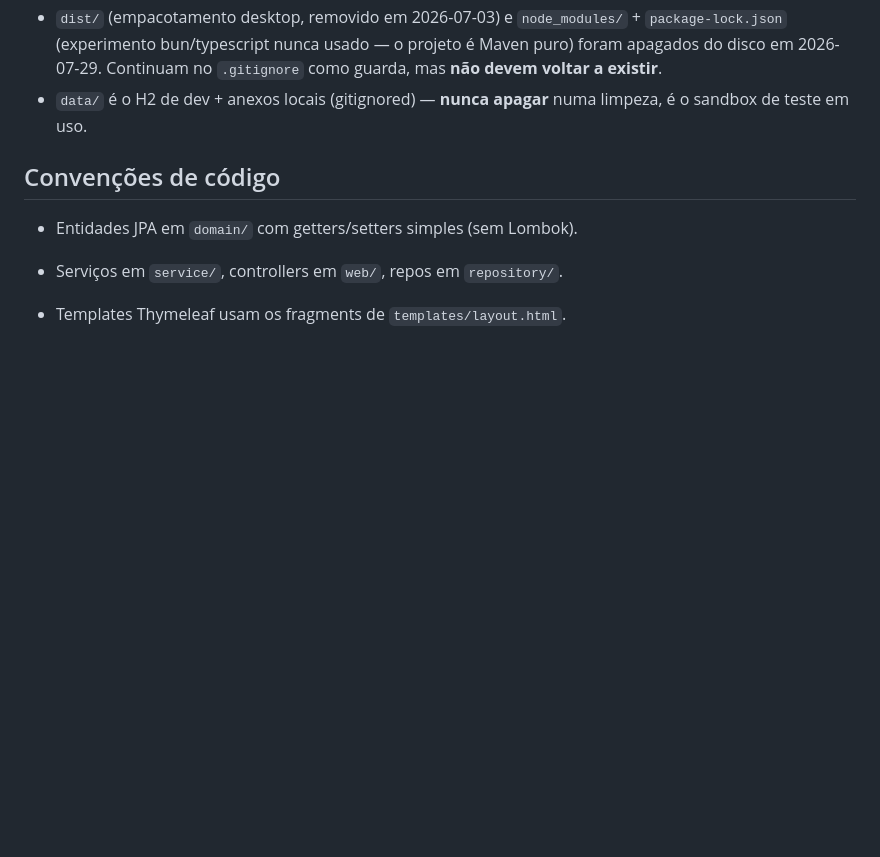
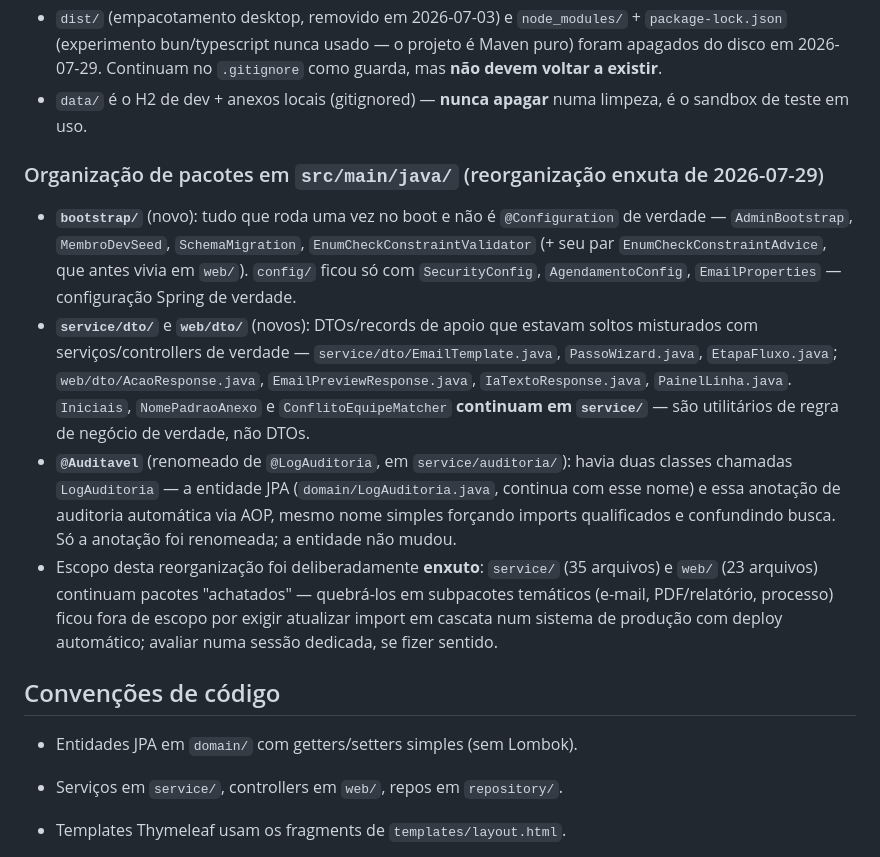
Before and after one commit to RafaelElias01/urgencia, a Markdown page: CLAUDE.md, the part around the change. GitHub-like rendering; blank space fills up the shorter version.

Commit message:
docs: documenta correcoes da vistoria e reorganizacao de pacotes no CLAUDE.md
Co-Authored-By: Claude Opus 5 <noreply@anthropic.com>

```diff
--- a/CLAUDE.md
+++ b/CLAUDE.md
@@ -473,6 +473,31 @@ diretórios `src/`, `docs/`, `deploy/`, `scripts/`, `teste-pdfs/`, `.github/`.
   como guarda, mas **não devem voltar a existir**.
 - `data/` é o H2 de dev + anexos locais (gitignored) — **nunca apagar** numa
   limpeza, é o sandbox de teste em uso.
+
+### Organização de pacotes em `src/main/java/` (reorganização enxuta de 2026-07-29)
+- **`bootstrap/`** (novo): tudo que roda uma vez no boot e não é `@Configuration`
+  de verdade — `AdminBootstrap`, `MembroDevSeed`, `SchemaMigration`,
+  `EnumCheckConstraintValidator` (+ seu par `EnumCheckConstraintAdvice`, que
+  antes vivia em `web/`). `config/` ficou só com `SecurityConfig`,
+  `AgendamentoConfig`, `EmailProperties` — configuração Spring de verdade.
+- **`service/dto/`** e **`web/dto/`** (novos): DTOs/records de apoio que
+  estavam soltos misturados com serviços/controllers de verdade —
+  `service/dto/EmailTemplate.java`, `PassoWizard.java`, `EtapaFluxo.java`;
+  `web/dto/AcaoResponse.java`, `EmailPreviewResponse.java`,
+  `IaTextoResponse.java`, `PainelLinha.java`. `Iniciais`, `NomePadraoAnexo` e
+  `ConflitoEquipeMatcher` **continuam em `service/`** — são utilitários de
+  regra de negócio de verdade, não DTOs.
+- **`@Auditavel`** (renomeado de `@LogAuditoria`, em
+  `service/auditoria/`): havia duas classes chamadas `LogAuditoria` — a
+  entidade JPA (`domain/LogAuditoria.java`, continua com esse nome) e essa
+  anotação de auditoria automática via AOP, mesmo nome simples forçando
+  imports qualificados e confundindo busca. Só a anotação foi renomeada; a
+  entidade não mudou.
+- Escopo desta reorganização foi deliberadamente **enxuto**: `service/` (35
+  arquivos) e `web/` (23 arquivos) continuam pacotes "achatados" — quebrá-los
+  em subpacotes temáticos (e-mail, PDF/relatório, processo) ficou fora de
+  escopo por exigir atualizar import em cascata num sistema de produção com
+  deploy automático; avaliar numa sessão dedicada, se fizer sentido.
 
 ## Convenções de código
 - Entidades JPA em `domain/` com getters/setters simples (sem Lombok).
```
